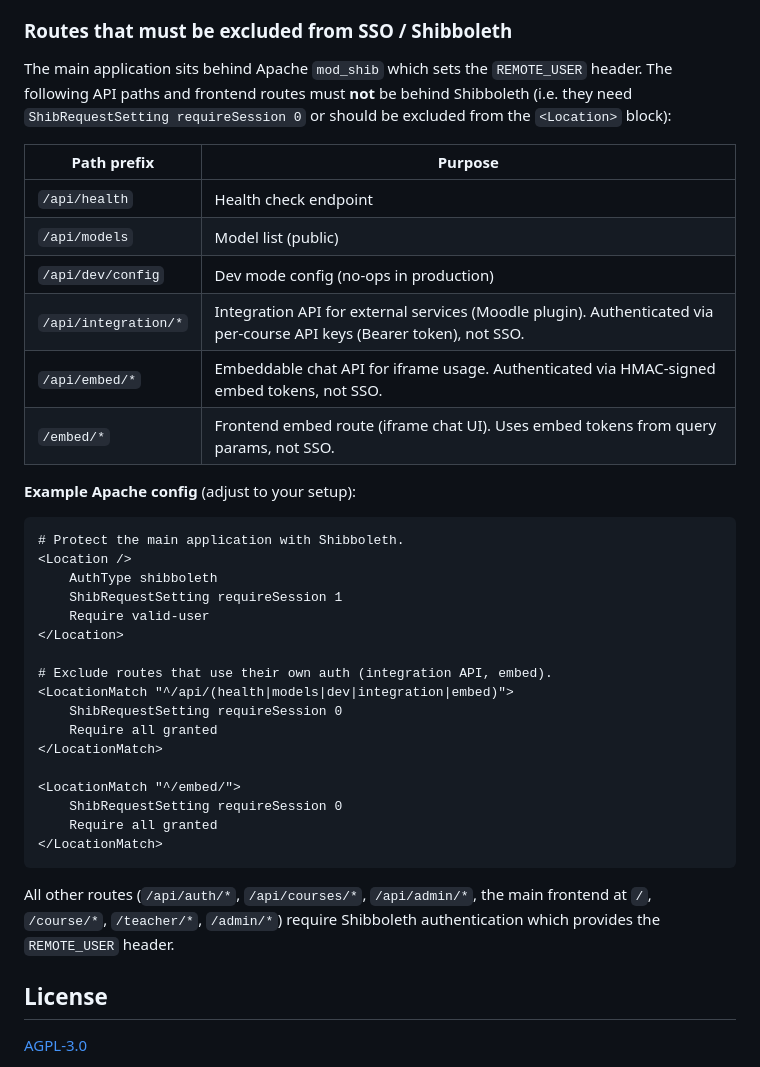
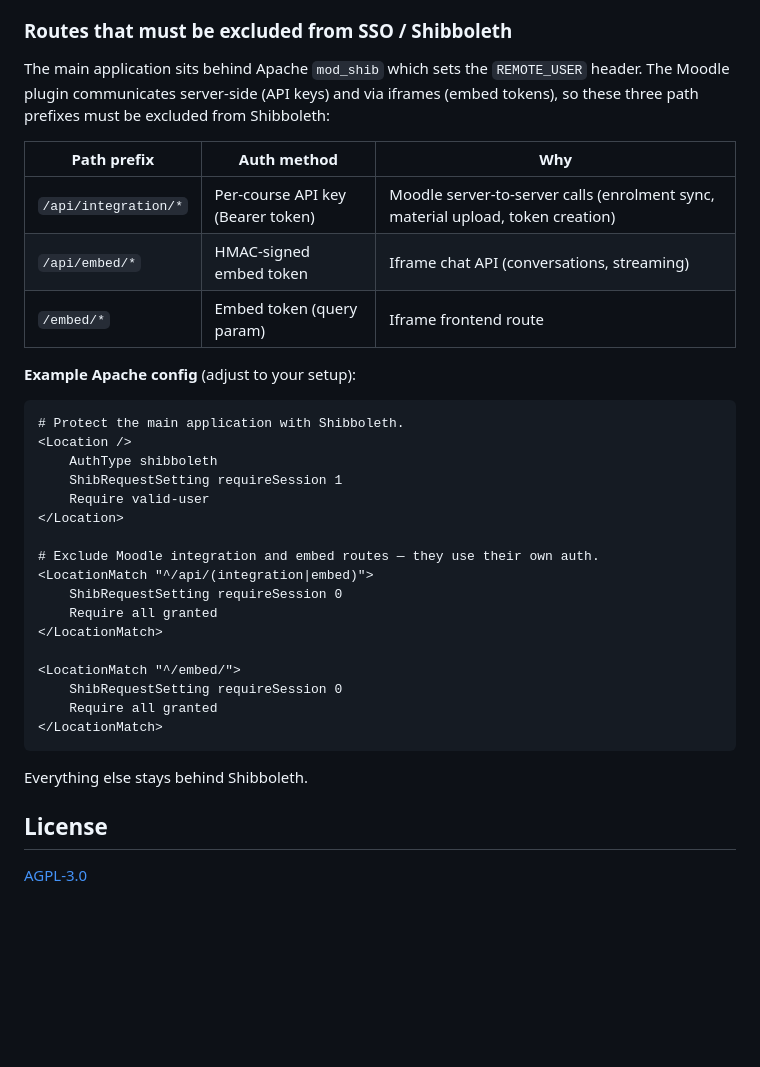
Before and after one commit to Edwinexd/minerva, a Markdown page: README.md, the part around the change. GitHub-like rendering; blank space fills up the shorter version.

Commit message:
Trim SSO exclusion docs to only Moodle-required routes
Only /api/integration/*, /api/embed/*, and /embed/* need to bypass
Shibboleth. Other routes (health, models, dev/config) are fine behind SSO.

````diff
--- a/README.md
+++ b/README.md
@@ -91,16 +91,13 @@ A Moodle local plugin (`local_minerva`) is included in `moodle-plugin/`. It embe
 
 ### Routes that must be excluded from SSO / Shibboleth
 
-The main application sits behind Apache `mod_shib` which sets the `REMOTE_USER` header. The following API paths and frontend routes must **not** be behind Shibboleth (i.e. they need `ShibRequestSetting requireSession 0` or should be excluded from the `<Location>` block):
+The main application sits behind Apache `mod_shib` which sets the `REMOTE_USER` header. The Moodle plugin communicates server-side (API keys) and via iframes (embed tokens), so these three path prefixes must be excluded from Shibboleth:
 
-| Path prefix | Purpose |
-|-------------|---------|
-| `/api/health` | Health check endpoint |
-| `/api/models` | Model list (public) |
-| `/api/dev/config` | Dev mode config (no-ops in production) |
-| `/api/integration/*` | Integration API for external services (Moodle plugin). Authenticated via per-course API keys (Bearer token), not SSO. |
-| `/api/embed/*` | Embeddable chat API for iframe usage. Authenticated via HMAC-signed embed tokens, not SSO. |
-| `/embed/*` | Frontend embed route (iframe chat UI). Uses embed tokens from query params, not SSO. |
+| Path prefix | Auth method | Why |
+|-------------|-------------|-----|
+| `/api/integration/*` | Per-course API key (Bearer token) | Moodle server-to-server calls (enrolment sync, material upload, token creation) |
+| `/api/embed/*` | HMAC-signed embed token | Iframe chat API (conversations, streaming) |
+| `/embed/*` | Embed token (query param) | Iframe frontend route |
 
 **Example Apache config** (adjust to your setup):
 
@@ -112,8 +109,8 @@ The main application sits behind Apache `mod_shib` which sets the `REMOTE_USER`
     Require valid-user
 </Location>
 
-# Exclude routes that use their own auth (integration API, embed).
-<LocationMatch "^/api/(health|models|dev|integration|embed)">
+# Exclude Moodle integration and embed routes — they use their own auth.
+<LocationMatch "^/api/(integration|embed)">
     ShibRequestSetting requireSession 0
     Require all granted
 </LocationMatch>
@@ -124,7 +121,7 @@ The main application sits behind Apache `mod_shib` which sets the `REMOTE_USER`
 </LocationMatch>
 ```
 
-All other routes (`/api/auth/*`, `/api/courses/*`, `/api/admin/*`, the main frontend at `/`, `/course/*`, `/teacher/*`, `/admin/*`) require Shibboleth authentication which provides the `REMOTE_USER` header.
+Everything else stays behind Shibboleth.
 
 ## License
 
````
